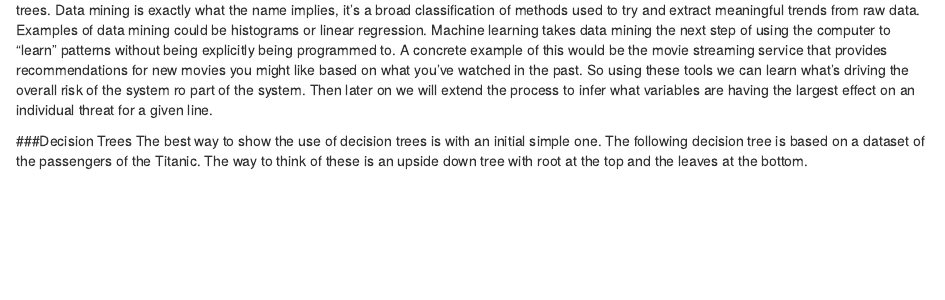
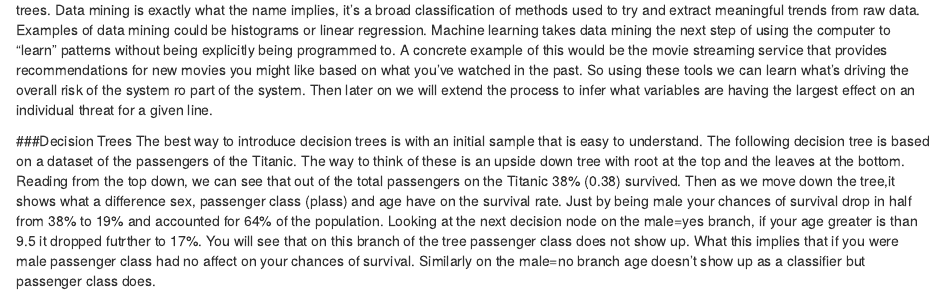
Before and after one commit to pipeintegrity/RunCom, an R Markdown document (Decision Trees.Rmd): the page in a window 1100 px wide, from 680 px down. Rendered offline with R 4.5, knitr and Pandoc, with nearby package versions; some code elsewhere in the file could not run offline.

Commit message:
work on the explaination of decision trees.

````diff
--- a/Decision Trees.Rmd
+++ b/Decision Trees.Rmd
@@ -30,7 +30,7 @@ knitr::kable(risk_ind, caption = 'Sample Data Table')
 Let's start by explaining what is meant by those two terms and then move into the specifics of decision trees.  Data mining is exactly what the name implies, it's a broad classification of methods used to try and extract meaningful trends from raw data.  Examples of data mining could be histograms or linear regression.  Machine learning takes data mining the next step of using the computer to "learn" patterns without being explicitly being programmed to. A concrete example of this would be the movie streaming service that provides recommendations for new movies you might like based on what you've watched in the past.  So using these tools we can learn what's driving the overall risk of the system ro part of the system.  Then later on we will extend the process to infer what variables are having the largest effect on an individual threat for a given line.
 
 ###Decision Trees
-The best way to show the use of decision trees is with an initial simple one.  The following decision tree is based on a dataset of the passengers of the Titanic.  The way to think of these is an upside down tree with root at the top and the leaves at the bottom.
+The best way to introduce decision trees is with an initial sample that is easy to understand.  The following decision tree is based on a dataset of the passengers of the Titanic.  The way to think of these is an upside down tree with root at the top and the leaves at the bottom.  Reading from the top down, we can see that out of the total passengers on the Titanic 38% (0.38) survived.  Then as we move down the tree,it shows what a difference sex, passenger class (plass) and age have on the survival rate.  Just by being male your chances of survival drop in half from 38% to 19% and accounted for 64% of the population. Looking at the next decision node on the male=yes branch, if your age greater is than 9.5 it dropped futrther to 17%.  You will see that on this branch of the tree passenger class does not show up.  What this implies that if you were male passenger class had no affect on your chances of survival.  Similarly on the male=no branch age doesn't show up as a classifier but passenger class does.
 ```{r, echo=FALSE,,message=FALSE}
 library(rpart)
 library(rattle)
````
Also changed, not shown: risk_tree.R (+1 -1 lines), Decision_Trees.html.
